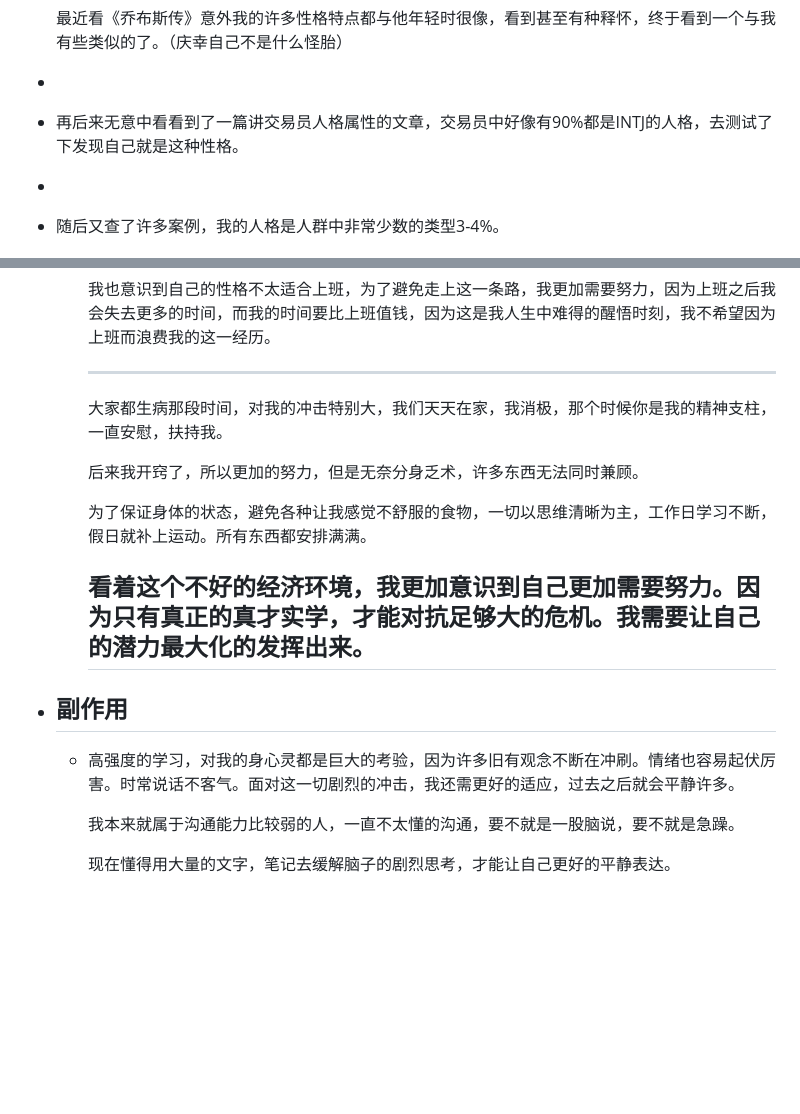
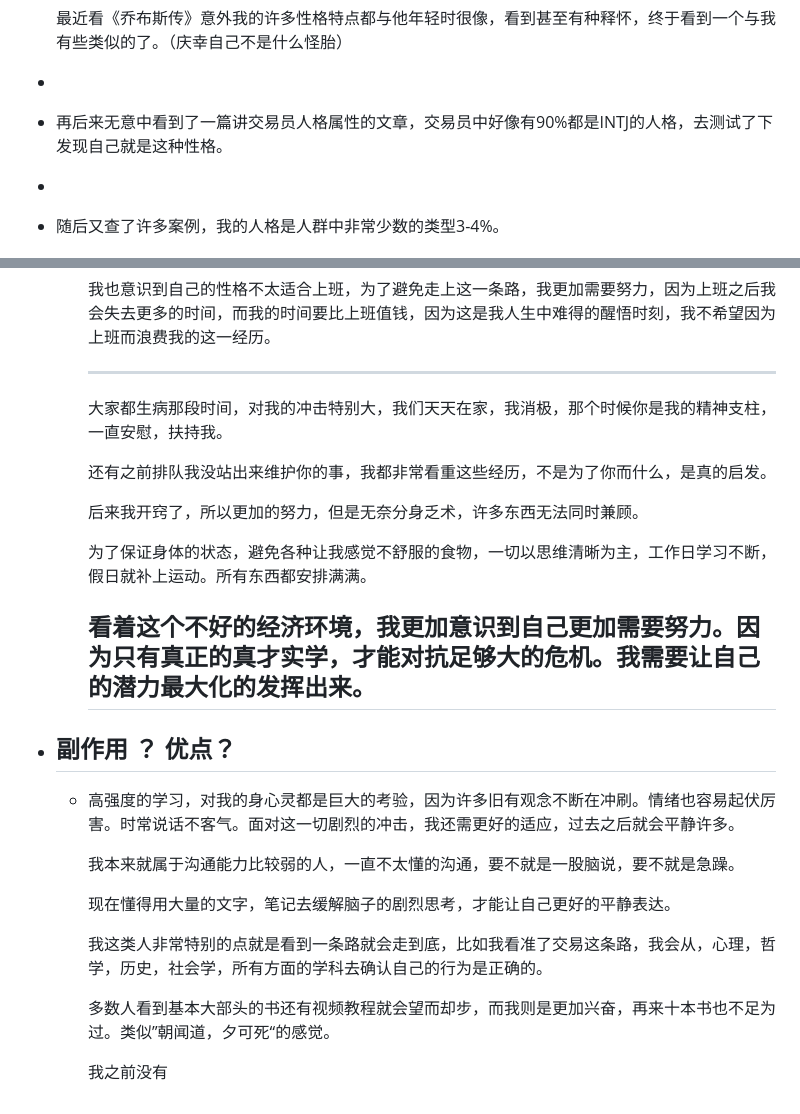
Before and after one commit to jojotabako/qin, a Markdown page: pages/发现了自己的人格属性.md, 2 parts joined by grey strips. Rendered like a GitHub page; blank space fills up the shorter version.

Commit message:
Auto saved by Logseq

```diff
--- a/pages/发现了自己的人格属性.md
+++ b/pages/发现了自己的人格属性.md
@@ -11,7 +11,7 @@
 
   最近看《乔布斯传》意外我的许多性格特点都与他年轻时很像，看到甚至有种释怀，终于看到一个与我有些类似的了。（庆幸自己不是什么怪胎）
 -
-- 再后来无意中看看到了一篇讲交易员人格属性的文章，交易员中好像有90%都是INTJ的人格，去测试了下发现自己就是这种性格。
+- 再后来无意中看到了一篇讲交易员人格属性的文章，交易员中好像有90%都是INTJ的人格，去测试了下发现自己就是这种性格。
 -
 - 随后又查了许多案例，我的人格是人群中非常少数的类型3-4%。
 
@@ -29,15 +29,23 @@
 	  ---
 	  大家都生病那段时间，对我的冲击特别大，我们天天在家，我消极，那个时候你是我的精神支柱，一直安慰，扶持我。
 
+	  还有之前排队我没站出来维护你的事，我都非常看重这些经历，不是为了你而什么，是真的启发。
+
 	  后来我开窍了，所以更加的努力，但是无奈分身乏术，许多东西无法同时兼顾。
 
 	  为了保证身体的状态，避免各种让我感觉不舒服的食物，一切以思维清晰为主，工作日学习不断，假日就补上运动。所有东西都安排满满。
 
 	  看着这个不好的经济环境，我更加意识到自己更加需要努力。因为只有真正的真才实学，才能对抗足够大的危机。我需要让自己的潜力最大化的发挥出来。
 	  ---
-- ## 副作用
+- ## 副作用 ？ 优点？
 	- 高强度的学习，对我的身心灵都是巨大的考验，因为许多旧有观念不断在冲刷。情绪也容易起伏厉害。时常说话不客气。面对这一切剧烈的冲击，我还需更好的适应，过去之后就会平静许多。
 
 	  我本来就属于沟通能力比较弱的人，一直不太懂的沟通，要不就是一股脑说，要不就是急躁。
 
 	  现在懂得用大量的文字，笔记去缓解脑子的剧烈思考，才能让自己更好的平静表达。
+
+	  我这类人非常特别的点就是看到一条路就会走到底，比如我看准了交易这条路，我会从，心理，哲学，历史，社会学，所有方面的学科去确认自己的行为是正确的。
+
+	  多数人看到基本大部头的书还有视频教程就会望而却步，而我则是更加兴奋，再来十本书也不足为过。类似”朝闻道，夕可死“的感觉。
+
+	  我之前没有
```
